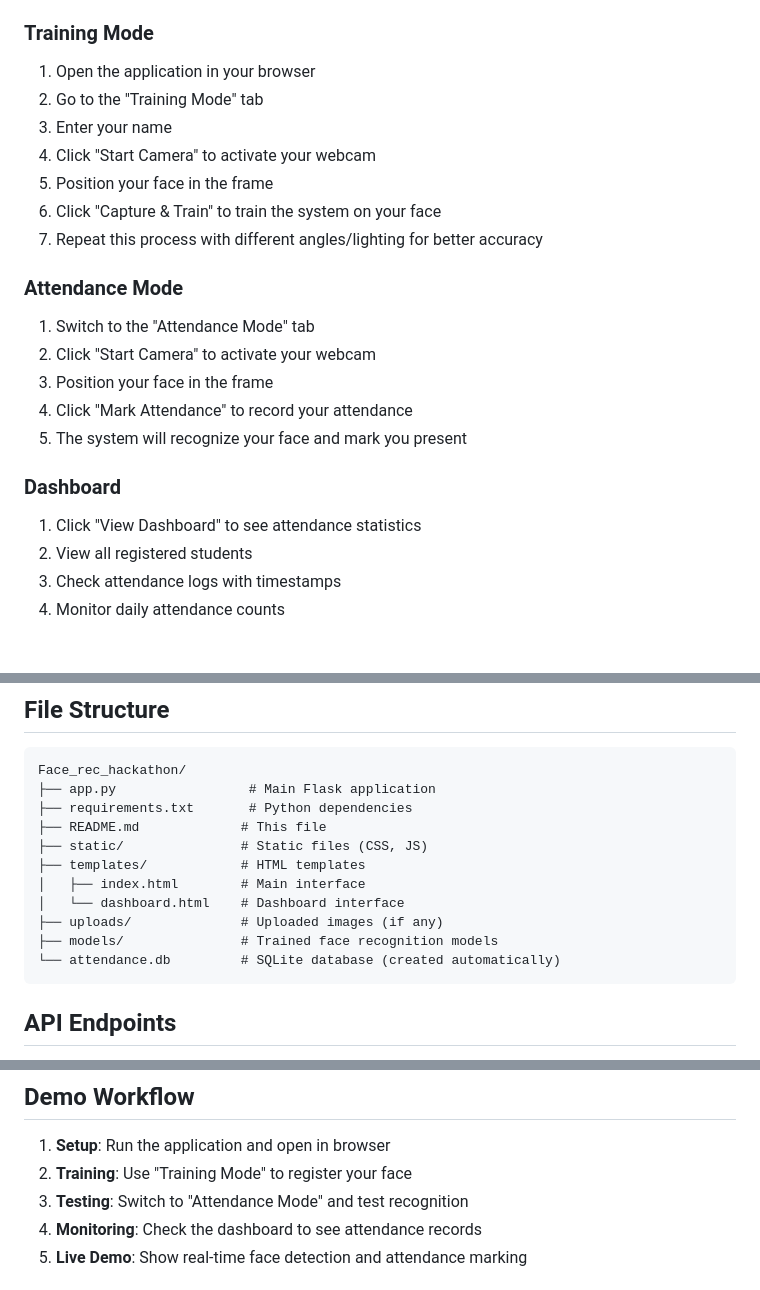
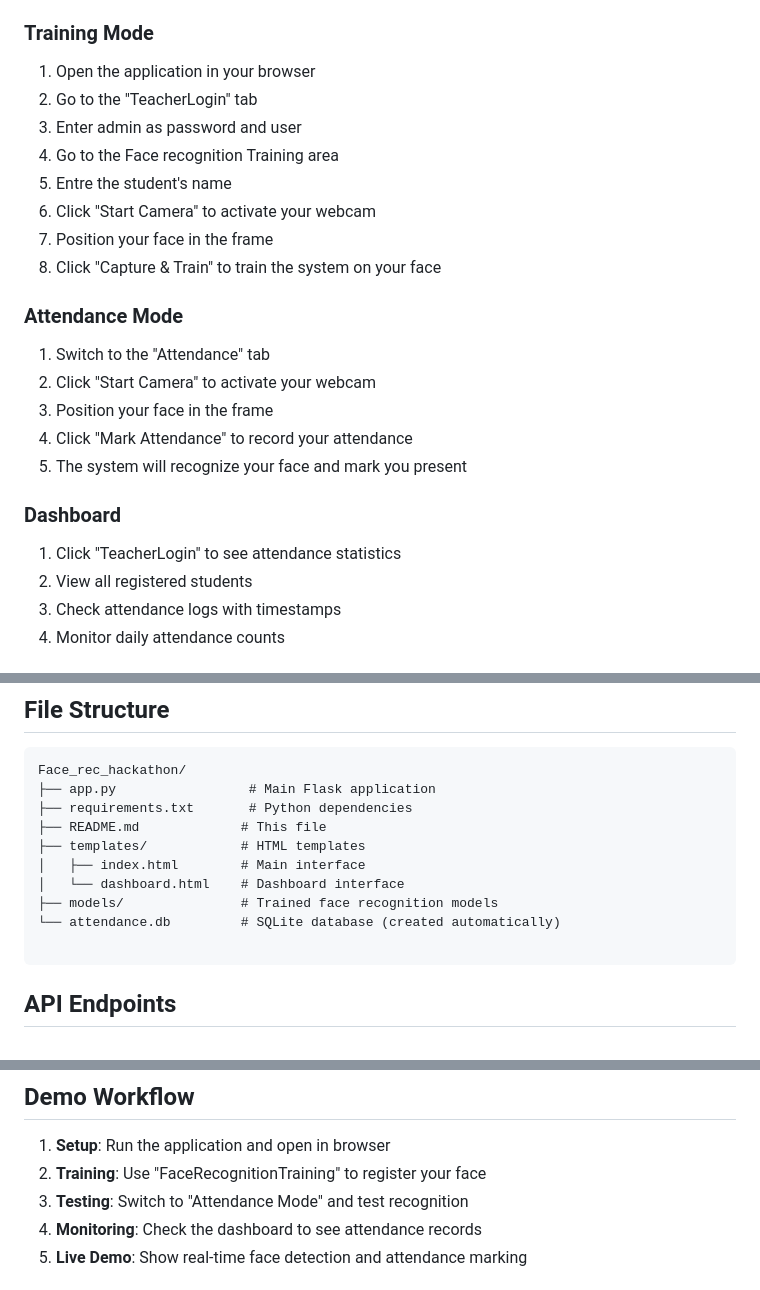
Before and after one commit to Cicada-sh/Face_rec_attendence_system, a Markdown page: README.md, 3 parts joined by grey strips. Rendered like a GitHub page.

````diff
--- a/README.md
+++ b/README.md
@@ -36,22 +36,24 @@ The application will start on `http://localhost:5000`
 
 ### Training Mode
 1. Open the application in your browser
-2. Go to the "Training Mode" tab
-3. Enter your name
-4. Click "Start Camera" to activate your webcam
-5. Position your face in the frame
-6. Click "Capture & Train" to train the system on your face
-7. Repeat this process with different angles/lighting for better accuracy
+2. Go to the "TeacherLogin" tab
+3. Enter admin as password and user
+4. Go to the Face recognition Training area
+5. Entre the student's name
+6. Click "Start Camera" to activate your webcam
+7. Position your face in the frame
+8. Click "Capture & Train" to train the system on your face
+
 
 ### Attendance Mode
-1. Switch to the "Attendance Mode" tab
+1. Switch to the "Attendance" tab
 2. Click "Start Camera" to activate your webcam
 3. Position your face in the frame
 4. Click "Mark Attendance" to record your attendance
 5. The system will recognize your face and mark you present
 
 ### Dashboard
-1. Click "View Dashboard" to see attendance statistics
+1. Click "TeacherLogin" to see attendance statistics
 2. View all registered students
 3. Check attendance logs with timestamps
 4. Monitor daily attendance counts
@@ -70,13 +72,12 @@ Face_rec_hackathon/
 ├── app.py                 # Main Flask application
 ├── requirements.txt       # Python dependencies
 ├── README.md             # This file
-├── static/               # Static files (CSS, JS)
 ├── templates/            # HTML templates
 │   ├── index.html        # Main interface
 │   └── dashboard.html    # Dashboard interface
-├── uploads/              # Uploaded images (if any)
 ├── models/               # Trained face recognition models
 └── attendance.db         # SQLite database (created automatically)
+
 ```
 
 ## API Endpoints
@@ -108,7 +109,7 @@ Face_rec_hackathon/
 ## Demo Workflow
 
 1. **Setup**: Run the application and open in browser
-2. **Training**: Use "Training Mode" to register your face
+2. **Training**: Use "FaceRecognitionTraining" to register your face
 3. **Testing**: Switch to "Attendance Mode" and test recognition
 4. **Monitoring**: Check the dashboard to see attendance records
 5. **Live Demo**: Show real-time face detection and attendance marking
````
